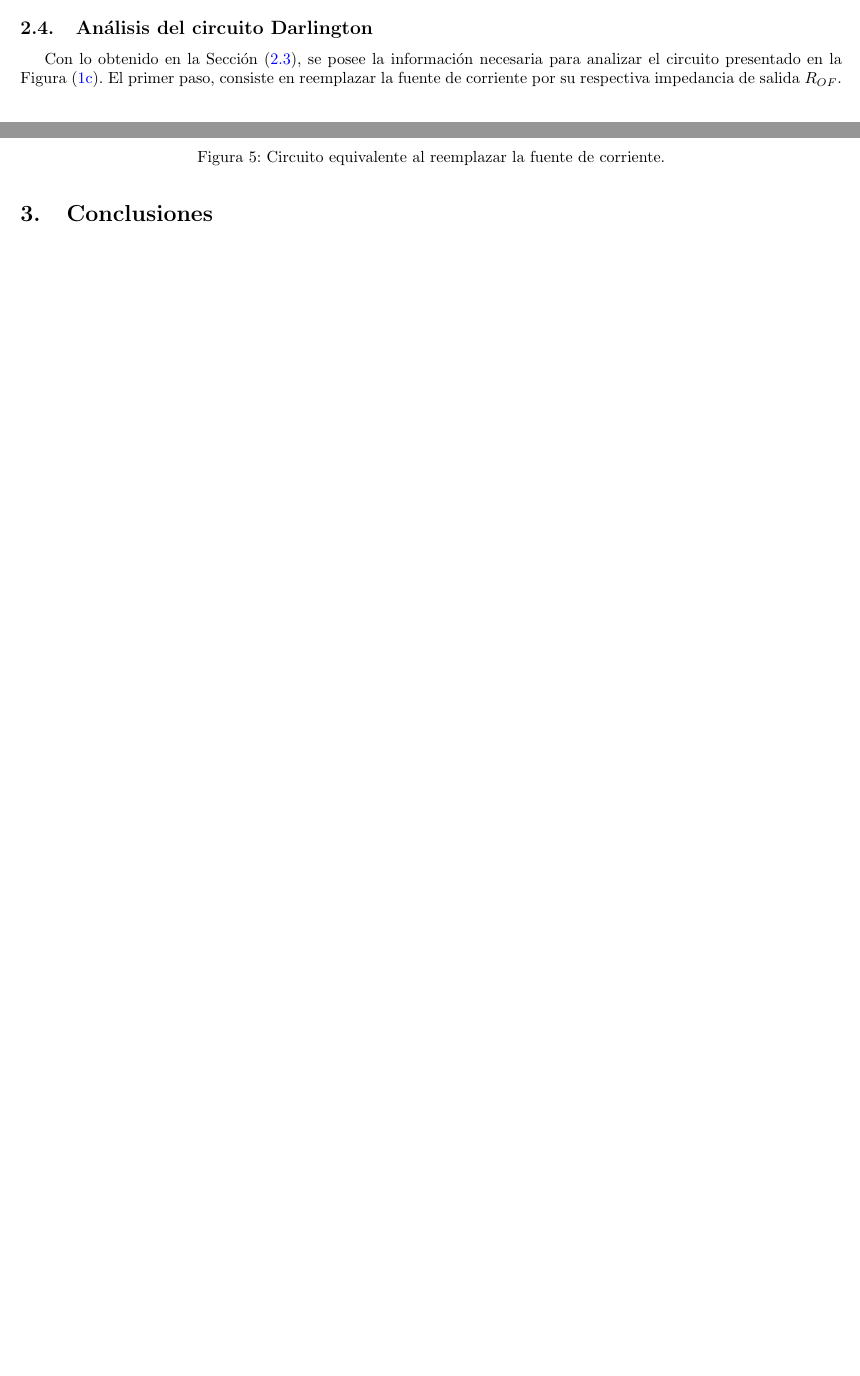
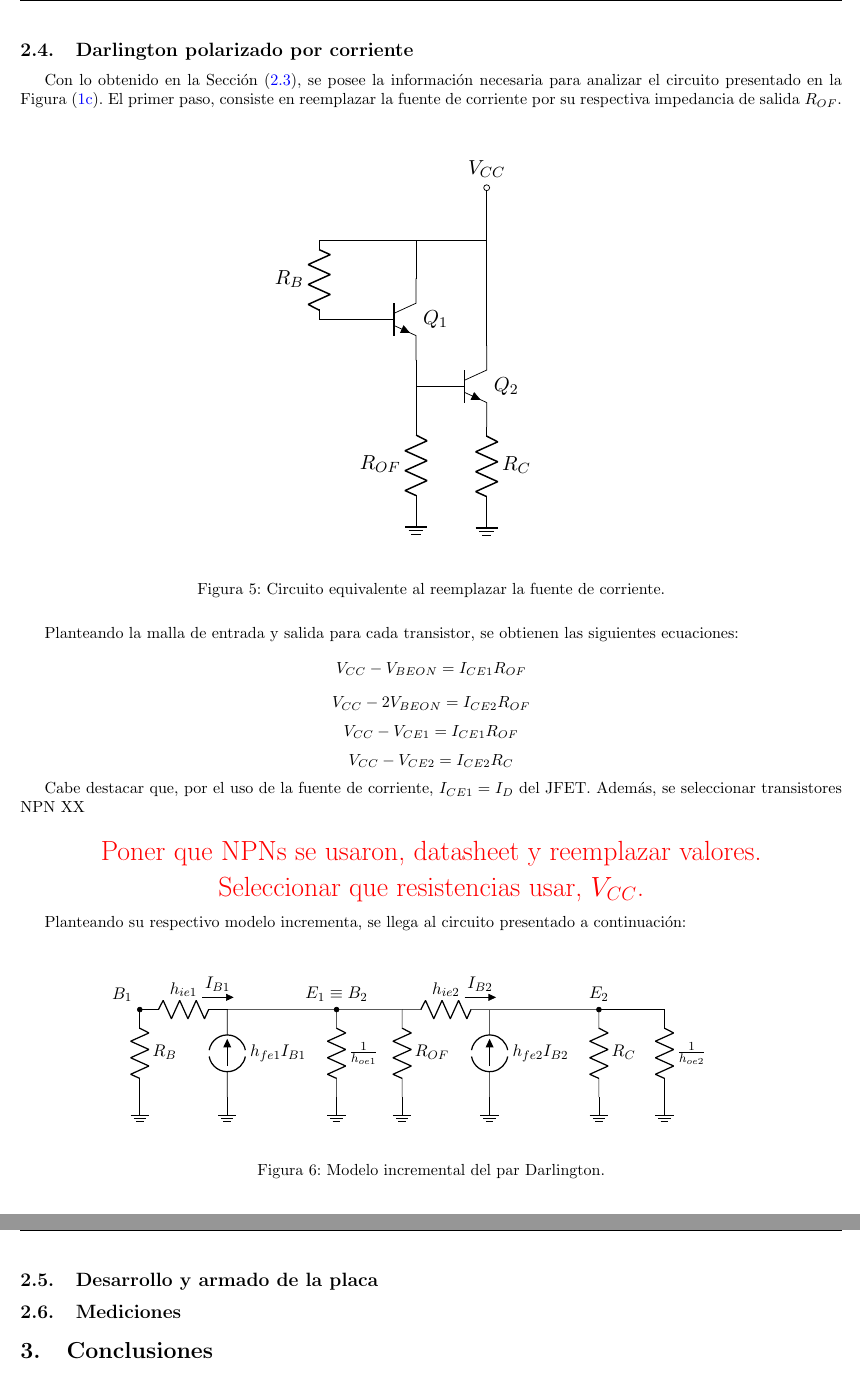
Before and after one commit to tlondero/Electro-1, a LaTeX document (TP2/Informe/Informe.tex): two parts of pages 5 and 6 of 6 before the commit and two parts of pages 6 and 7 of 7 after it, joined at a grey line, cut at the place of the change, the shorter picture padded with empty space. Compiled offline with pdfLaTeX.

Commit message:
Un elfo mágico no me deja seguir

```diff
--- a/TP2/Informe/Informe.tex
+++ b/TP2/Informe/Informe.tex
@@ -132,6 +132,6 @@ y operando algebraicamente se obtiene la variable deseada de la forma:
 \end{equation}
 
-\subsection{Análisis del circuito Darlington}
+\subsection{Darlington polarizado por corriente}
 Con lo obtenido en la Sección (\ref{subsec:fdei}), se posee la información necesaria para analizar el circuito presentado en la Figura (\ref{fig:pardar3}). El primer paso, consiste en reemplazar la fuente de corriente por su respectiva impedancia de salida $R_{OF}$.
 \begin{figure}[H]
 \centering
@@ -140,6 +140,38 @@ Con lo obtenido en la Sección (\ref{subsec:fdei}), se posee la información nec
 	\label{fig:pardar4}
 \end{figure}
 
+Planteando la malla de entrada y salida para cada transistor, se obtienen las siguientes ecuaciones:
+\begin{equation*}
+	V_{CC} - V_{BEON} = I_{CE1} R_{OF}
+\end{equation*}
+\begin{equation*}
+	V_{CC} - 2V_{BEON} = I_{CE2} R_{OF}
+\end{equation*}
+\begin{equation*}
+	V_{CC} - V_{CE1} = I_{CE1} R_{OF}
+\end{equation*}
+\begin{equation*}
+	V_{CC} - V_{CE2} = I_{CE2} R_{C}
+\end{equation*}
+
+Cabe destacar que, por el uso de la fuente de corriente, $I_{CE1} = I_{D}$ del JFET. Además, se seleccionar transistores NPN XX
+\begin{center}
+	\LARGE{\textcolor{red}{Poner que NPNs se usaron, datasheet y reemplazar valores.}} \\
+	\LARGE{\textcolor{red}{Seleccionar que resistencias usar, $V_{CC}$.}}
+\end{center}
+
+Planteando su respectivo modelo incrementa, se llega al circuito presentado a continuación:
+\begin{figure}[H]
+\centering
+	\includegraphics[width=0.8\textwidth, page=3]{Imagenes/ModeloIncremental.pdf}
+	\caption{Modelo incremental del par Darlington.}
+\label{fig:incdar}
+\end{figure}
+
+\subsection{Desarrollo y armado de la placa}
+
+\subsection{Mediciones}
+
 \section{Conclusiones}
 
 \end{document}
```
Also changed, not shown: TP2/Informe/Imagenes/ModeloIncremental.tex (+18 -2 lines), TP2/Informe/Imagenes/ParDarlington.tex (+6 -1 lines), TP2/Informe/Imagenes/ModeloIncremental.pdf, TP2/Informe/Imagenes/ParDarlington.pdf, TP2/Informe/Informe.pdf, TP2/Informe/Informe.tex (10 more changed lines).
